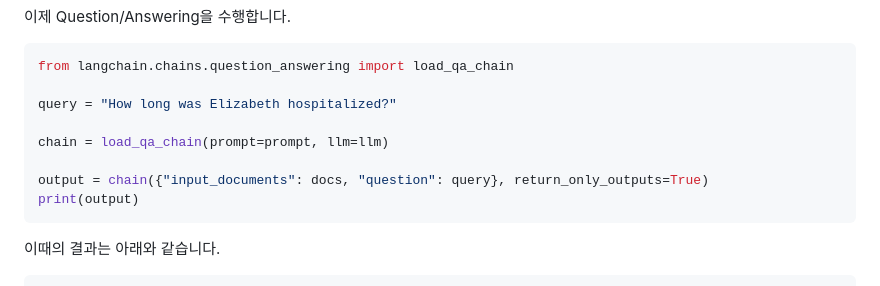
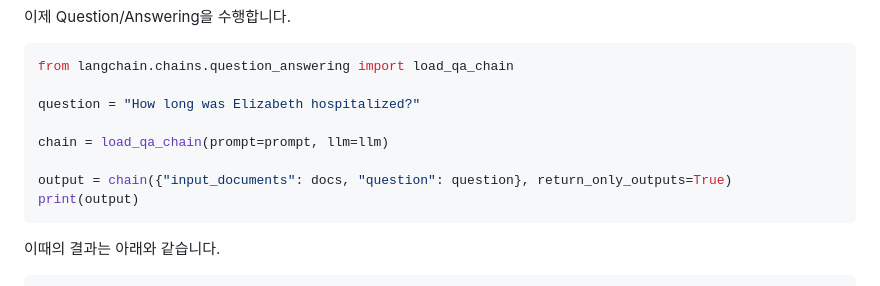
Before and after one commit to kyopark2014/LLM-LangChain, a Markdown page: README.md, the part around the change. Drawn GitHub-style.

````diff
--- a/README.md
+++ b/README.md
@@ -129,11 +129,11 @@ docs = [
 ```python
 from langchain.chains.question_answering import load_qa_chain
 
-query = "How long was Elizabeth hospitalized?"
+question = "How long was Elizabeth hospitalized?"
 
 chain = load_qa_chain(prompt=prompt, llm=llm)
 
-output = chain({"input_documents": docs, "question": query}, return_only_outputs=True)
+output = chain({"input_documents": docs, "question": question}, return_only_outputs=True)
 print(output)
 ```
 이때의 결과는 아래와 같습니다.
````
